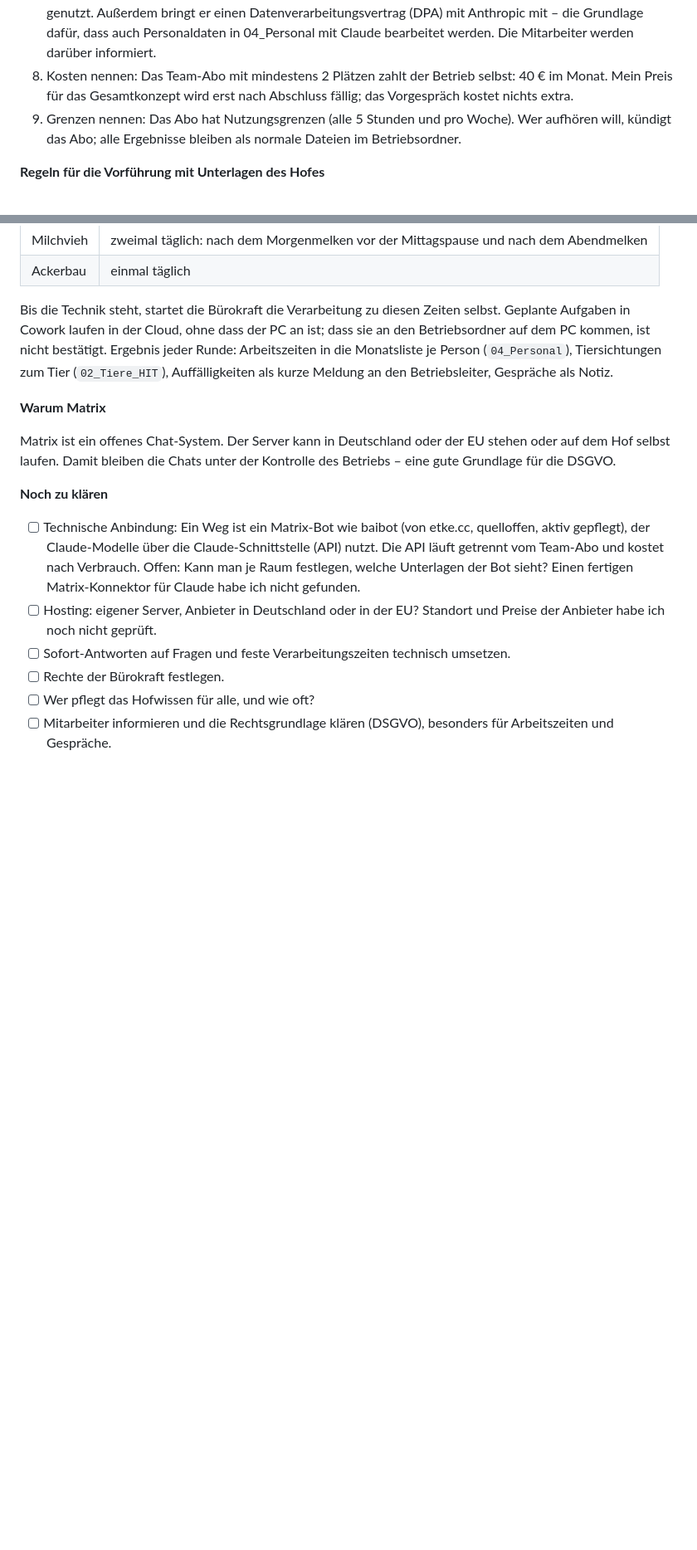
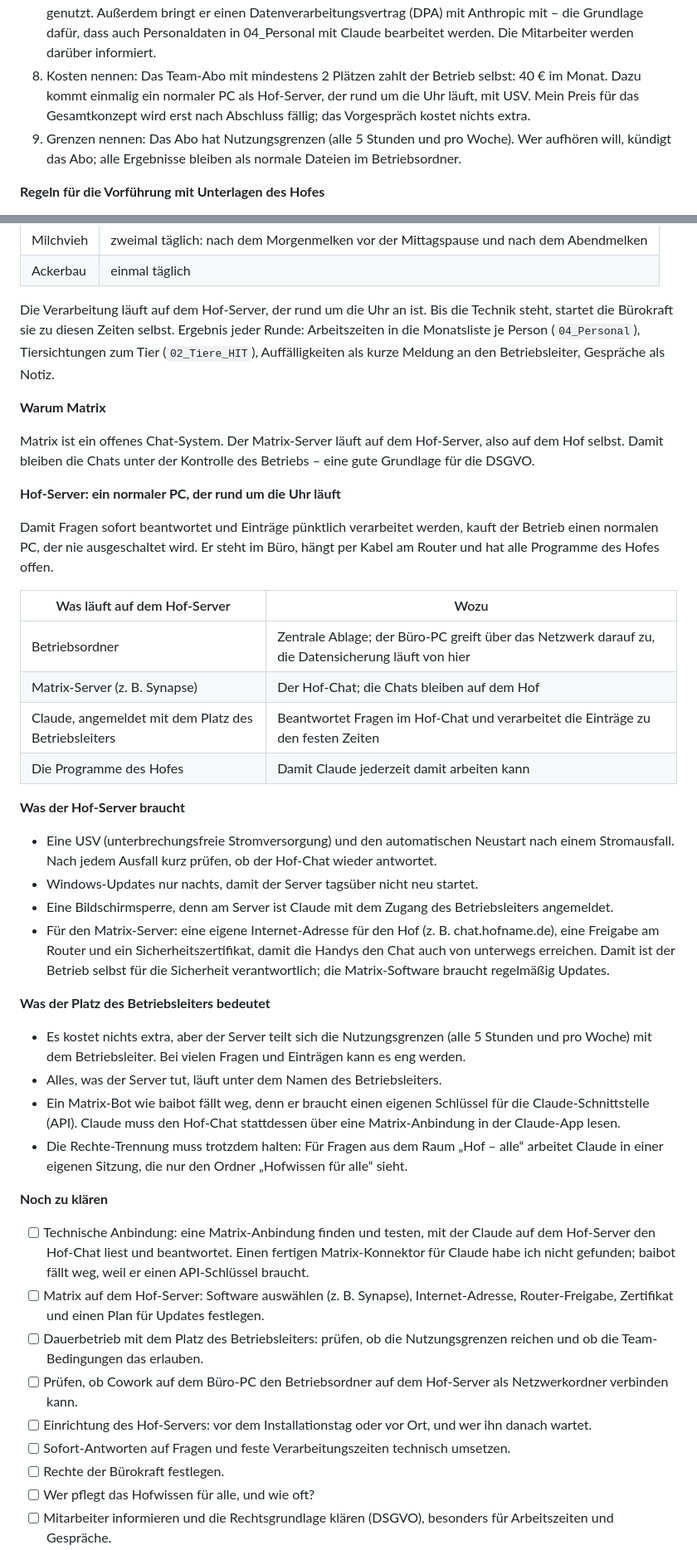
Before and after one commit to vollstedt-jc-netizen/Neu, a Markdown page: 70 Sonderprojekt/Leitfaden/Leitfaden_Claude-Einfuehrung.md, 2 parts joined by grey strips. Shown at 83% size. Drawn GitHub-style; blank space fills up the shorter version.

Commit message:
Sonderprojekt 70: Hof-Server als Grundlage für den Hof-Chat
- Normaler PC als Hof-Server, der rund um die Uhr läuft: Betriebsordner,
  Matrix-Server und Claude mit dem Platz des Betriebsleiters
- Anforderungen (USV, Neustart, nächtliche Updates, Router-Freigabe) und
  Folgen des Betriebsleiter-Platzes festgehalten, offene Punkte ergänzt
- Fragebogen und Mail 3 um den Hof-Server erweitert

Co-Authored-By: Claude Opus 5.5 <noreply@anthropic.com>
Claude-Session: https://claude.ai/code/session_01CBbuerg3DJ6SySuBzDPkwC

```diff
--- a/70 Sonderprojekt/Leitfaden/Leitfaden_Claude-Einfuehrung.md
+++ b/70 Sonderprojekt/Leitfaden/Leitfaden_Claude-Einfuehrung.md
@@ -37,7 +37,7 @@ Phase 1 endet mit einem unterschriebenen Auftrag und einem festen Termin für de
 5. Zwei Startbeispiele festlegen, die am Installationstag gemeinsam laufen sollen – z. B. Rechnungs-PDFs sortieren und eine Rechnung schreiben.
 6. Ehrlich aufklären: Claude kann sich irren. Die Verantwortung für Meldungen, Zahlen und Unterschriften bleibt beim Betrieb.
 7. Datenschutz offen ansprechen: Dateien bleiben auf dem PC, aber was Claude liest, wird zur Verarbeitung an die Server von Anthropic geschickt. Im Team-Tarif werden die Chats standardmäßig nicht zum Training der KI genutzt. Außerdem bringt er einen Datenverarbeitungsvertrag (DPA) mit Anthropic mit – die Grundlage dafür, dass auch Personaldaten in 04_Personal mit Claude bearbeitet werden. Die Mitarbeiter werden darüber informiert.
-8. Kosten nennen: Das Team-Abo mit mindestens 2 Plätzen zahlt der Betrieb selbst: 40 € im Monat. Mein Preis für das Gesamtkonzept wird erst nach Abschluss fällig; das Vorgespräch kostet nichts extra.
+8. Kosten nennen: Das Team-Abo mit mindestens 2 Plätzen zahlt der Betrieb selbst: 40 € im Monat. Dazu kommt einmalig ein normaler PC als Hof-Server, der rund um die Uhr läuft, mit USV. Mein Preis für das Gesamtkonzept wird erst nach Abschluss fällig; das Vorgespräch kostet nichts extra.
 9. Grenzen nennen: Das Abo hat Nutzungsgrenzen (alle 5 Stunden und pro Woche). Wer aufhören will, kündigt das Abo; alle Ergebnisse bleiben als normale Dateien im Betriebsordner.
 
 **Regeln für die Vorführung mit Unterlagen des Hofes**
@@ -196,16 +198,44 @@ Fragen im Raum „Hof – alle“ sollen sofort beantwortet werden. Die Einträg
 | Milchvieh | zweimal täglich: nach dem Morgenmelken vor der Mittagspause und nach dem Abendmelken |
 | Ackerbau | einmal täglich |
 
-Bis die Technik steht, startet die Bürokraft die Verarbeitung zu diesen Zeiten selbst. Geplante Aufgaben in Cowork laufen in der Cloud, ohne dass der PC an ist; dass sie an den Betriebsordner auf dem PC kommen, ist nicht bestätigt. Ergebnis jeder Runde: Arbeitszeiten in die Monatsliste je Person (`04_Personal`), Tiersichtungen zum Tier (`02_Tiere_HIT`), Auffälligkeiten als kurze Meldung an den Betriebsleiter, Gespräche als Notiz.
+Die Verarbeitung läuft auf dem Hof-Server, der rund um die Uhr an ist. Bis die Technik steht, startet die Bürokraft sie zu diesen Zeiten selbst. Ergebnis jeder Runde: Arbeitszeiten in die Monatsliste je Person (`04_Personal`), Tiersichtungen zum Tier (`02_Tiere_HIT`), Auffälligkeiten als kurze Meldung an den Betriebsleiter, Gespräche als Notiz.
 
 **Warum Matrix**
 
-Matrix ist ein offenes Chat-System. Der Server kann in Deutschland oder der EU stehen oder auf dem Hof selbst laufen. Damit bleiben die Chats unter der Kontrolle des Betriebs – eine gute Grundlage für die DSGVO.
+Matrix ist ein offenes Chat-System. Der Matrix-Server läuft auf dem Hof-Server, also auf dem Hof selbst. Damit bleiben die Chats unter der Kontrolle des Betriebs – eine gute Grundlage für die DSGVO.
+
+**Hof-Server: ein normaler PC, der rund um die Uhr läuft**
+
+Damit Fragen sofort beantwortet und Einträge pünktlich verarbeitet werden, kauft der Betrieb einen normalen PC, der nie ausgeschaltet wird. Er steht im Büro, hängt per Kabel am Router und hat alle Programme des Hofes offen.
+
+| Was läuft auf dem Hof-Server | Wozu |
+| --- | --- |
+| Betriebsordner | Zentrale Ablage; der Büro-PC greift über das Netzwerk darauf zu, die Datensicherung läuft von hier |
+| Matrix-Server (z. B. Synapse) | Der Hof-Chat; die Chats bleiben auf dem Hof |
+| Claude, angemeldet mit dem Platz des Betriebsleiters | Beantwortet Fragen im Hof-Chat und verarbeitet die Einträge zu den festen Zeiten |
+| Die Programme des Hofes | Damit Claude jederzeit damit arbeiten kann |
+
+**Was der Hof-Server braucht**
+
+- Eine USV (unterbrechungsfreie Stromversorgung) und den automatischen Neustart nach einem Stromausfall. Nach jedem Ausfall kurz prüfen, ob der Hof-Chat wieder antwortet.
+- Windows-Updates nur nachts, damit der Server tagsüber nicht neu startet.
+- Eine Bildschirmsperre, denn am Server ist Claude mit dem Zugang des Betriebsleiters angemeldet.
+- Für den Matrix-Server: eine eigene Internet-Adresse für den Hof (z. B. chat.hofname.de), eine Freigabe am Router und ein Sicherheitszertifikat, damit die Handys den Chat auch von unterwegs erreichen. Damit ist der Betrieb selbst für die Sicherheit verantwortlich; die Matrix-Software braucht regelmäßig Updates.
+
+**Was der Platz des Betriebsleiters bedeutet**
+
+- Es kostet nichts extra, aber der Server teilt sich die Nutzungsgrenzen (alle 5 Stunden und pro Woche) mit dem Betriebsleiter. Bei vielen Fragen und Einträgen kann es eng werden.
+- Alles, was der Server tut, läuft unter dem Namen des Betriebsleiters.
+- Ein Matrix-Bot wie baibot fällt weg, denn er braucht einen eigenen Schlüssel für die Claude-Schnittstelle (API). Claude muss den Hof-Chat stattdessen über eine Matrix-Anbindung in der Claude-App lesen.
+- Die Rechte-Trennung muss trotzdem halten: Für Fragen aus dem Raum „Hof – alle“ arbeitet Claude in einer eigenen Sitzung, die nur den Ordner „Hofwissen für alle“ sieht.
 
 **Noch zu klären**
 
-- [ ] Technische Anbindung: Ein Weg ist ein Matrix-Bot wie baibot (von etke.cc, quelloffen, aktiv gepflegt), der Claude-Modelle über die Claude-Schnittstelle (API) nutzt. Die API läuft getrennt vom Team-Abo und kostet nach Verbrauch. Offen: Kann man je Raum festlegen, welche Unterlagen der Bot sieht? Einen fertigen Matrix-Konnektor für Claude habe ich nicht gefunden.
-- [ ] Hosting: eigener Server, Anbieter in Deutschland oder in der EU? Standort und Preise der Anbieter habe ich noch nicht geprüft.
+- [ ] Technische Anbindung: eine Matrix-Anbindung finden und testen, mit der Claude auf dem Hof-Server den Hof-Chat liest und beantwortet. Einen fertigen Matrix-Konnektor für Claude habe ich nicht gefunden; baibot fällt weg, weil er einen API-Schlüssel braucht.
+- [ ] Matrix auf dem Hof-Server: Software auswählen (z. B. Synapse), Internet-Adresse, Router-Freigabe, Zertifikat und einen Plan für Updates festlegen.
+- [ ] Dauerbetrieb mit dem Platz des Betriebsleiters: prüfen, ob die Nutzungsgrenzen reichen und ob die Team-Bedingungen das erlauben.
+- [ ] Prüfen, ob Cowork auf dem Büro-PC den Betriebsordner auf dem Hof-Server als Netzwerkordner verbinden kann.
+- [ ] Einrichtung des Hof-Servers: vor dem Installationstag oder vor Ort, und wer ihn danach wartet.
 - [ ] Sofort-Antworten auf Fragen und feste Verarbeitungszeiten technisch umsetzen.
 - [ ] Rechte der Bürokraft festlegen.
 - [ ] Wer pflegt das Hofwissen für alle, und wie oft?
```
Also changed, not shown: other parts of 70 Sonderprojekt/Leitfaden/Leitfaden_Claude-Einfuehrung.md (+6 -3 lines), 70 Sonderprojekt/Leitfaden/Fragebogen.md (+4 -1 lines).
